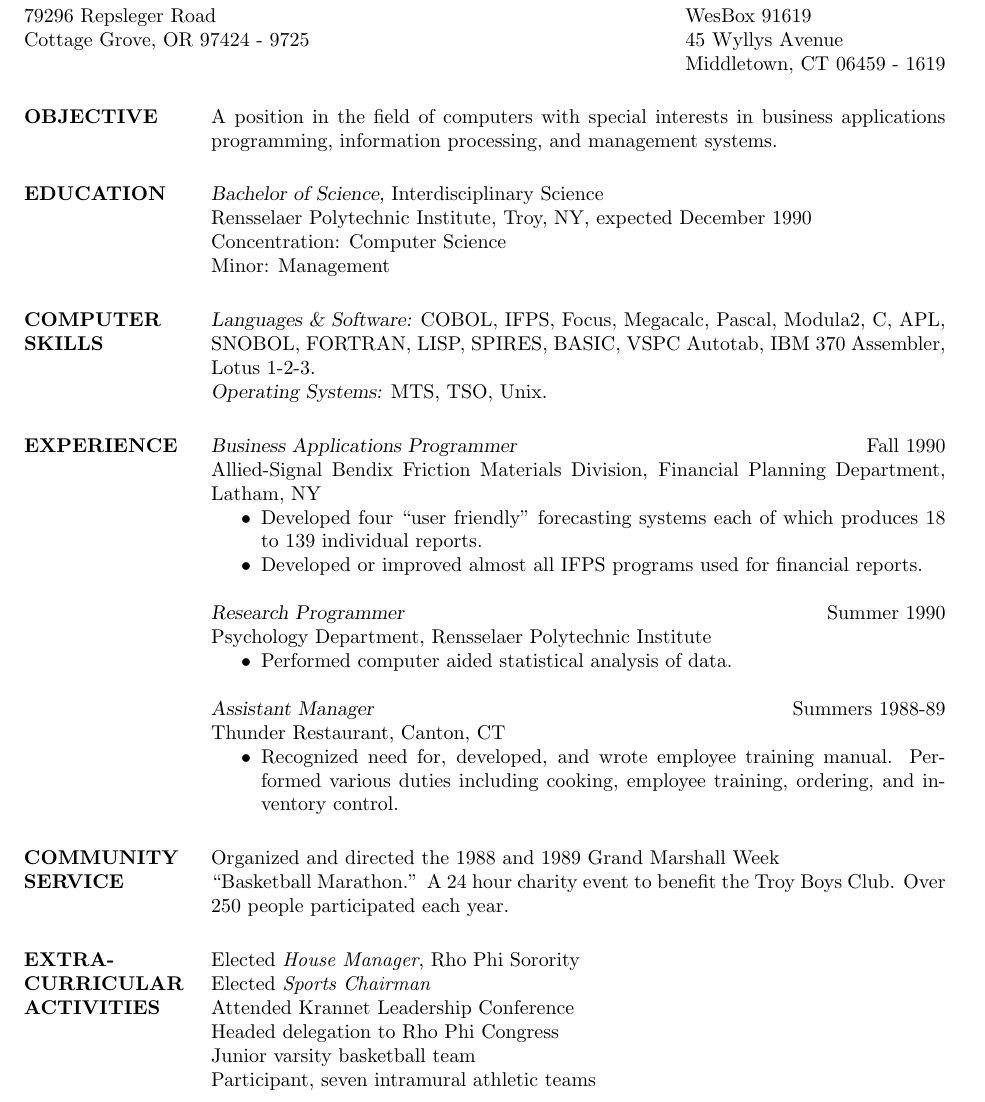
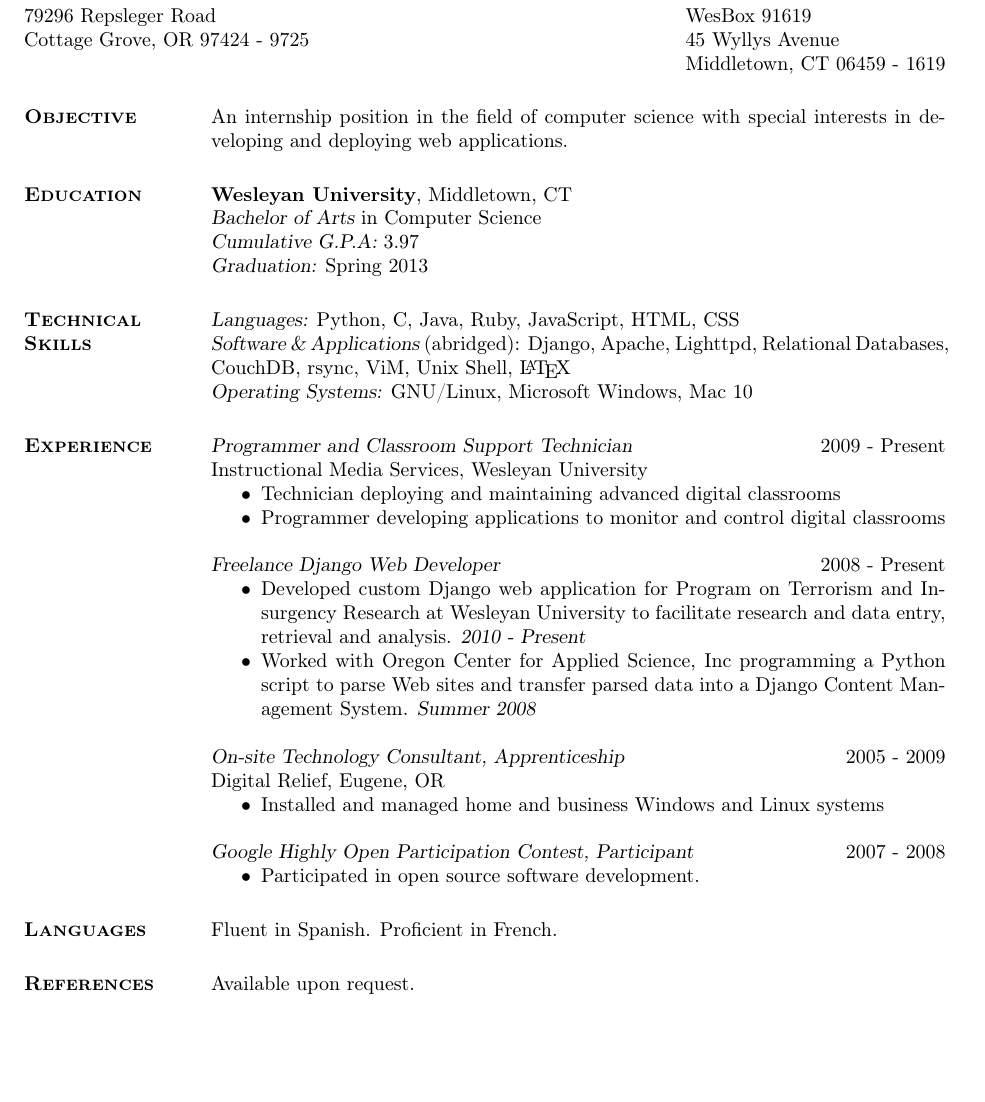
Before and after one commit to carmi/resume, a LaTeX CV (resume.tex): part of the page, cut so that both start at the same text, the shorter picture padded with empty space. Compiled offline with pdfLaTeX.

Commit message:
Updated resume with current experience, skills, etc

```diff
--- a/resume.tex
+++ b/resume.tex
@@ -1,6 +1,8 @@
 % LaTeX resume using res.cls
 \documentclass[margin]{res}
 \usepackage{tipa}
+\usepackage[T1]{fontenc}
+
 %\usepackage{helvetica} % uses helvetica postscript font (download helvetica.sty)
 %\usepackage{newcent}   % uses new century schoolbook postscript font
 \setlength{\textwidth}{5.1in} % set width of text portion
@@ -19,68 +21,49 @@
 \address{{\bf Present Address} \\ WesBox 91619 \\ 45 Wyllys Avenue \\ Middletown, CT 06459 - 1619}
 
 \begin{resume}
+\section{\textsc{Objective}} An internship position in the field of computer science with special interests in developing and deploying web applications.
 
-\section{OBJECTIVE}  A position in the field of computers with special
-                interests in business applications programming,
-                information processing, and management systems.
+\section{\textsc{Education}} {\bf Wesleyan University}, Middletown, CT \\ {\sl Bachelor of Arts} in Computer Science \\
+    % \sl will be bold italic in New Century Schoolbook (or
+    % any postscript font) and just slanted in
+    % Computer Modern (default) font
+    {\sl Cumulative G.P.A:} 3.97 \\
+    {\sl Graduation:} Spring 2013
 
 
-\section{EDUCATION} {\sl Bachelor of Science,} Interdisciplinary Science \\
-                      % \sl will be bold italic in New Century Schoolbook (or
-	              % any postscript font) and just slanted in
-		      %	Computer Modern (default) font
-                Rensselaer Polytechnic Institute, Troy, NY,
-                expected December 1990 \\
-                Concentration: Computer Science \\
-                Minor: Management
+\section{\textsc{Technical \\ Skills}}
+    {\sl Languages:} Python, C, Java, Ruby, JavaScript, HTML, CSS \\
+    {\sl Software \& Applications} (abridged): Django, Apache, Lighttpd, Relational Databases, CouchDB, rsync, ViM, Unix Shell, \LaTeX \\
+    {\sl Operating Systems:} GNU/Linux, Microsoft Windows, Mac 10
 
+\section{\textsc{Experience}}
+    {\sl Programmer and Classroom Support Technician} \hfill 2009 - Present \\
+    Instructional Media Services, Wesleyan University
+    \begin{itemize}  \itemsep -2pt %reduce space between items
+        \item Technician deploying and maintaining advanced digital classrooms
+        \item Programmer developing applications to monitor and control digital classrooms
+    \end{itemize}
 
-\section{COMPUTER \\ SKILLS} {\sl Languages \& Software:} COBOL, IFPS, Focus,
-         Megacalc, Pascal, Modula2, C, APL, SNOBOL,
-                FORTRAN, LISP, SPIRES, BASIC, VSPC Autotab,
-                IBM 370 Assembler, Lotus 1-2-3. \\
-                {\sl Operating Systems:} MTS, TSO, Unix.
+    {\sl Freelance Django Web Developer} \hfill 2008 - Present
+    \begin{itemize}  \itemsep -2pt %reduce space between items
+        \item Developed custom Django web application for Program on Terrorism and Insurgency Research at Wesleyan University to facilitate research and data entry, retrieval and analysis. {\sl 2010 - Present}
+        \item Worked with Oregon Center for Applied Science, Inc programming a Python script to parse Web sites and transfer parsed data into a Django Content Management System. {\sl Summer 2008}
+    \end{itemize}
 
-\section{EXPERIENCE} {\sl Business Applications Programmer} \hfill Fall 1990 \\
-                Allied-Signal Bendix Friction Materials Division,
-                Financial Planning Department, Latham, NY
-                 \begin{itemize}  \itemsep -2pt %reduce space between items
-                 \item Developed four ``user friendly" forecasting
-                    systems each of which produces 18 to 139
-                    individual reports.
-                \item   Developed or improved almost all IFPS
-                    programs used for financial reports.
-                \end{itemize}
+    {\sl On-site Technology Consultant, Apprenticeship} \hfill 2005 - 2009 \\
+    Digital Relief, Eugene, OR
+    \begin{itemize}  \itemsep -2pt %reduce space between items
+        \item Installed and managed home and business Windows and Linux systems
+    \end{itemize}
 
-                {\sl Research Programmer} \hfill            Summer 1990 \\
-                Psychology Department, Rensselaer Polytechnic
-                Institute
-                 \begin{itemize}  \itemsep -2pt %reduce space between items
-                 \item Performed computer aided statistical analysis
-                    of data.
-                 \end{itemize}
-                {\sl Assistant Manager} \hfill        Summers 1988-89 \\
-                Thunder Restaurant, Canton, CT
-                  \begin{itemize}
-                   \item Recognized need for, developed, and wrote
-                    employee training manual. Performed various
-                    duties including cooking, employee training,
-                    ordering, and inventory control.
-                   \end{itemize}
+    {\sl Google Highly Open Participation Contest, Participant} \hfill 2007 - 2008
+    \begin{itemize}  \itemsep -2pt %reduce space between items
+        \item Participated in open source software development.
+    \end{itemize}
 
-\section{COMMUNITY \\ SERVICE}  Organized and directed the 1988 and 1989 Grand
-                 Marshall Week \newline ``Basketball Marathon.'' A 24 hour
-                charity event to benefit the Troy Boys Club. Over
-                250 people participated each year.
+\section{\textsc{Languages}} Fluent in Spanish. Proficient in French.
 
-\section{EXTRA-CURRICULAR \\ ACTIVITIES}
-            Elected {\it House Manager}, Rho Phi Sorority \\
-            Elected {\it Sports Chairman} \\
-            Attended Krannet Leadership Conference \\
-                Headed delegation to Rho Phi Congress \\
-                Junior varsity basketball team \\
-                Participant, seven intramural athletic teams
-
+\section{\textsc{References}} Available upon request.
 
 \end{resume}
 \end{document}
```
